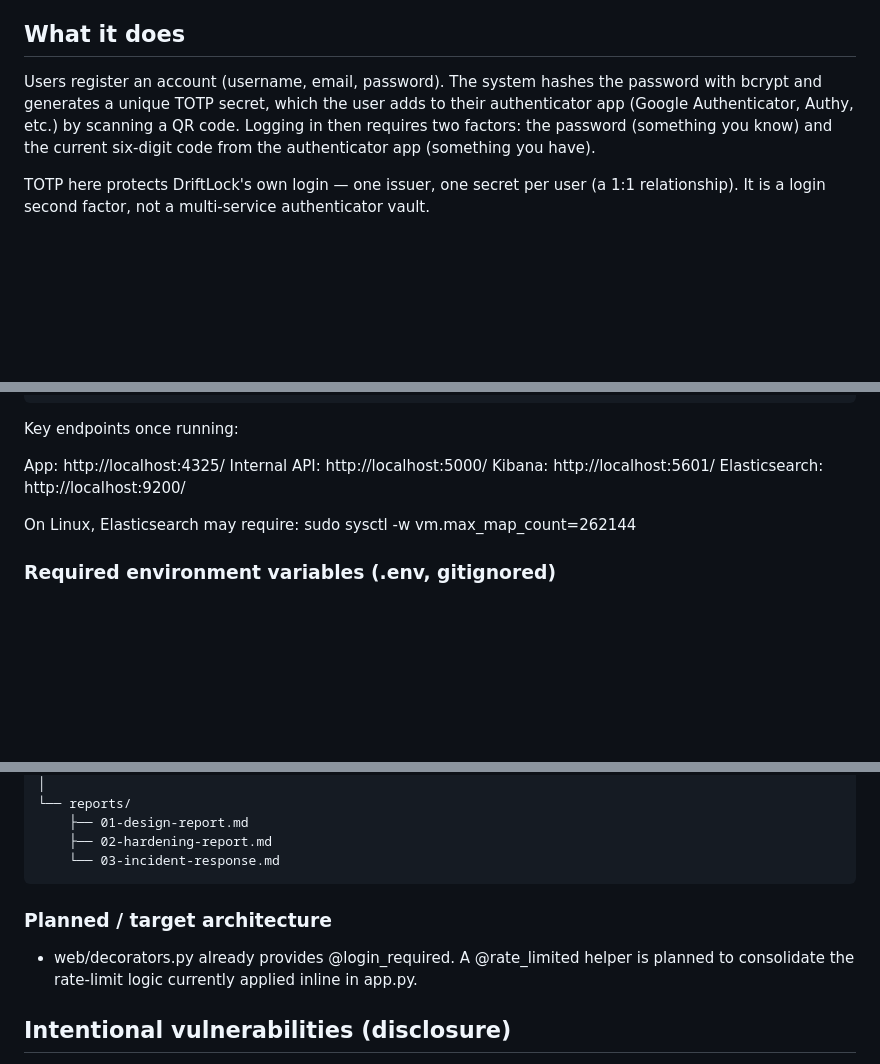
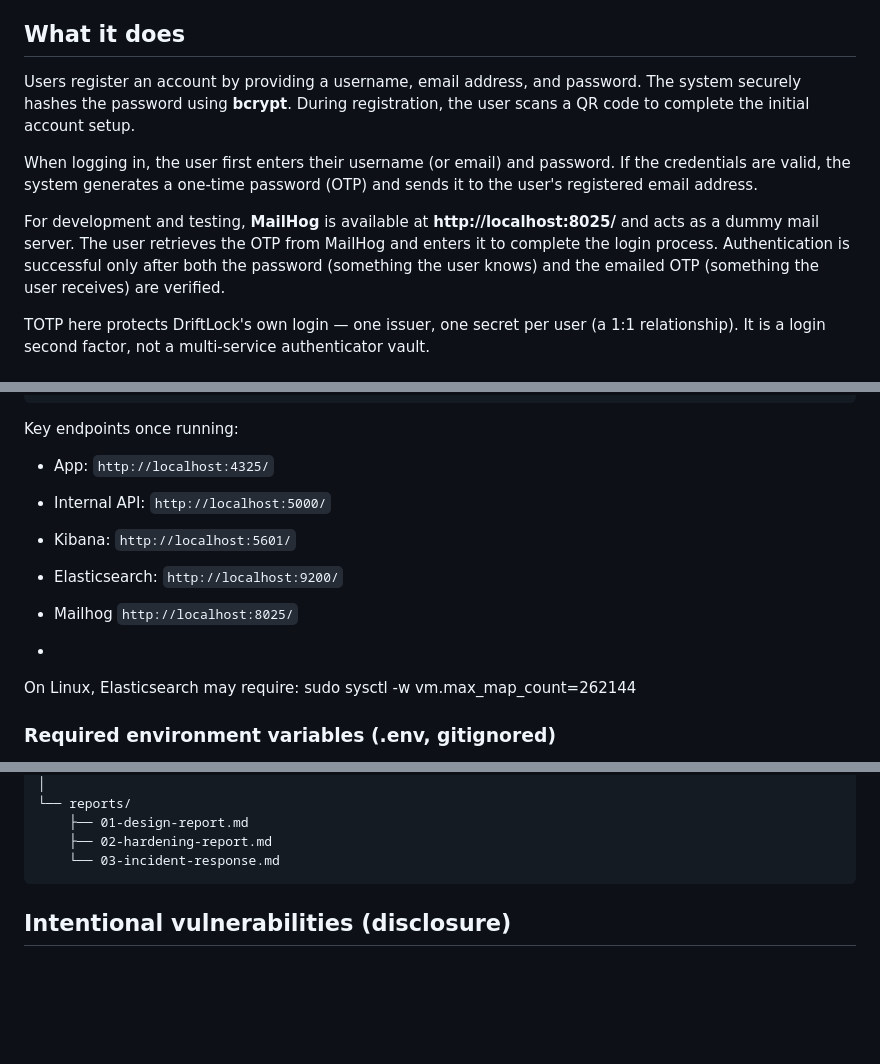
Before and after one commit to MadumathiS/BlueTeam, a Markdown page: README.md, 3 parts joined by grey strips. GitHub-like rendering; blank space fills up the shorter version.

Commit message:
Enhance README with user registration and OTP details
Updated README to clarify user registration and login process, including the use of MailHog for OTP retrieval.

````diff
--- a/README.md
+++ b/README.md
@@ -4,7 +4,12 @@ DriftLock is a TOTP-based multi-factor authentication portal built as the Blue T
 
 ## What it does
 
-Users register an account (username, email, password). The system hashes the password with bcrypt and generates a unique TOTP secret, which the user adds to their authenticator app (Google Authenticator, Authy, etc.) by scanning a QR code. Logging in then requires two factors: the password (something you know) and the current six-digit code from the authenticator app (something you have).
+Users register an account by providing a username, email address, and password. The system securely hashes the password using **bcrypt**. During registration, the user scans a QR code to complete the initial account setup.
+
+When logging in, the user first enters their username (or email) and password. If the credentials are valid, the system generates a one-time password (OTP) and sends it to the user's registered email address.
+
+For development and testing, **MailHog** is available at **http://localhost:8025/** and acts as a dummy mail server. The user retrieves the OTP from MailHog and enters it to complete the login process. Authentication is successful only after both the password (something the user knows) and the emailed OTP (something the user receives) are verified.
+
 
 TOTP here protects DriftLock's own login — one issuer, one secret per user (a 1:1 relationship). It is a login second factor, not a multi-service authenticator vault.
 
@@ -66,11 +71,16 @@ docker compose up -d kibana logstash
 
 Key endpoints once running:
 
-App: http://localhost:4325/
-Internal API: http://localhost:5000/
-Kibana: http://localhost:5601/
-Elasticsearch: http://localhost:9200/
+- App: `http://localhost:4325/`
 
+- Internal API: `http://localhost:5000/`
+
+- Kibana: `http://localhost:5601/`
+
+- Elasticsearch: `http://localhost:9200/`
+
+- Mailhog `http://localhost:8025/`
+-
 On Linux, Elasticsearch may require: sudo sysctl -w vm.max_map_count=262144
 
 ### Required environment variables (.env, gitignored)
@@ -136,12 +146,6 @@ blue-team-mfa-portal/
     ├── 02-hardening-report.md
     └── 03-incident-response.md
 ```
-
-### Planned / target architecture
-
-- web/decorators.py already provides @login_required.
-  A @rate_limited helper is planned to consolidate the rate-limit
-  logic currently applied inline in app.py.
 
 ## Intentional vulnerabilities (disclosure)
 
````
